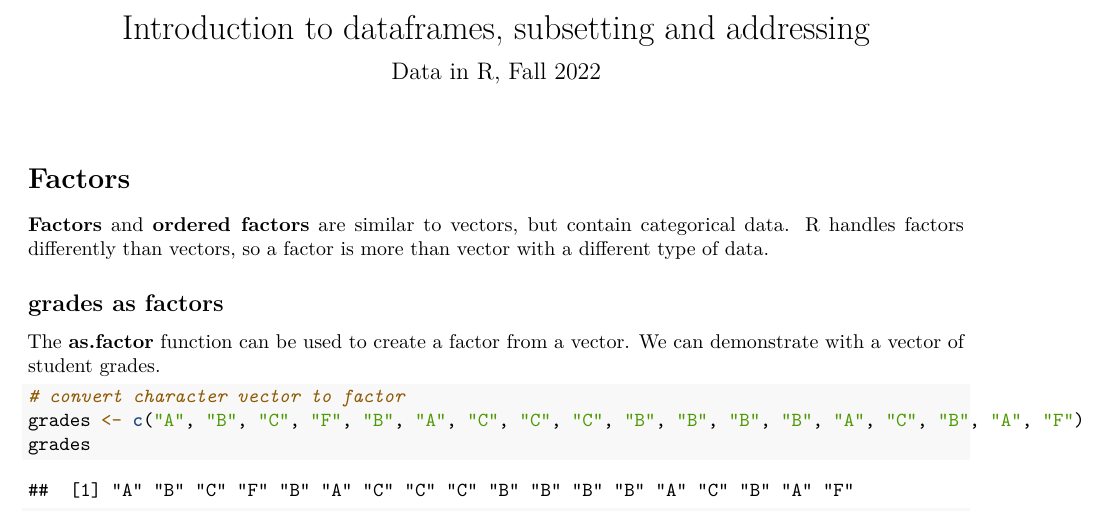
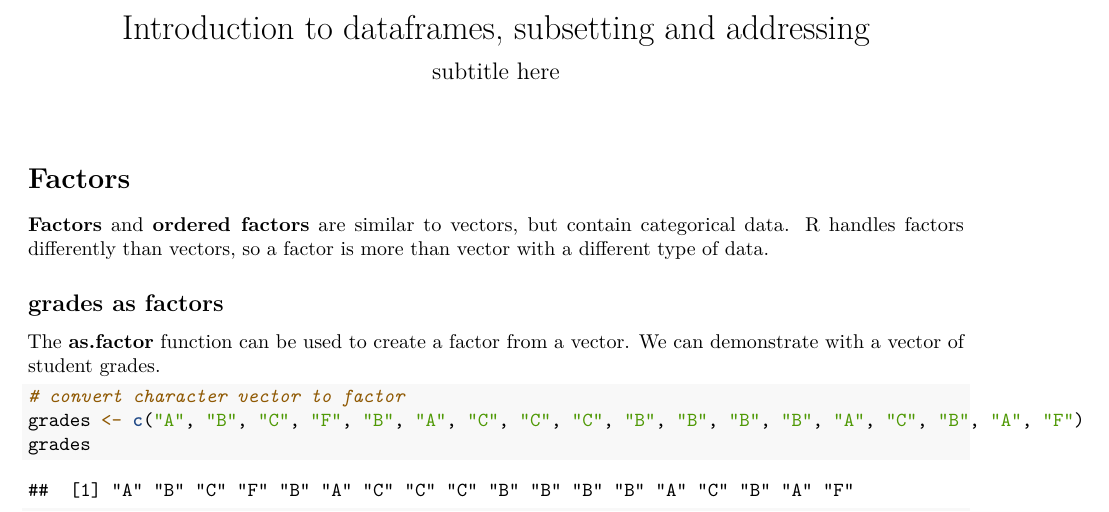
Before and after one commit to william-ottenheimer-econ396/Econ396-Rep, an R Markdown document (subsetting_indexing_.Rmd): part of page 1 of 23, cut so that both start at the same text. Rendered offline with R 4.5, knitr and Pandoc, then LaTeX, with nearby package versions; code that draws random numbers runs with fixed seeds of ours; some code elsewhere in the file could not run offline.

Commit message:
Update subsetting_indexing_.Rmd

```diff
--- a/subsetting_indexing_.Rmd
+++ b/subsetting_indexing_.Rmd
@@ -1,6 +1,6 @@
 ---
 title: "Introduction to dataframes, subsetting and addressing"
-subtitle: "Data in R, Fall 2022"
+subtitle: "subtitle here"
 output:
   pdf_document: default
   html_document: default
```
